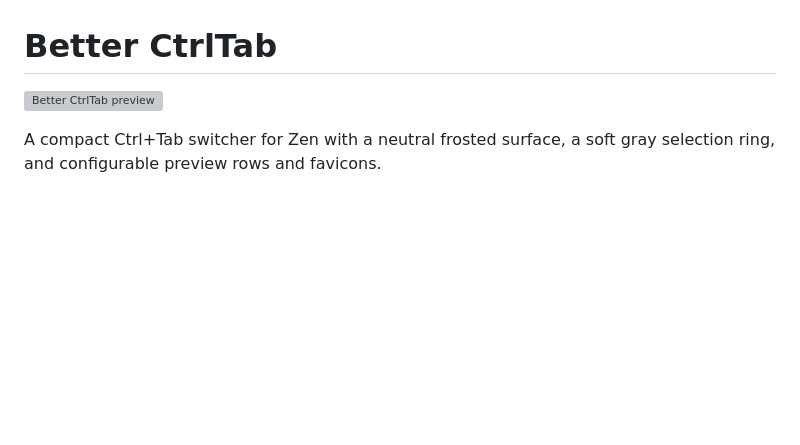
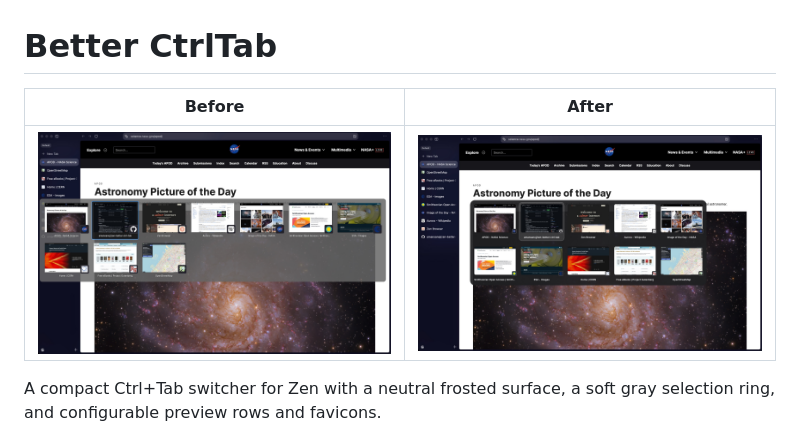
Before and after one commit to amansanoj/zen-better-ctrltab, a Markdown page: README.md, the part around the change. Drawn GitHub-style; pictures changed too: after.jpg (added), before.jpg (added); blank space fills up the shorter version; grey boxes are pictures that could not be loaded.

Commit message:
Show before and after screenshots in README

```diff
--- a/README.md
+++ b/README.md
@@ -1,6 +1,8 @@
 # Better CtrlTab
 
-![Better CtrlTab preview](preview.png)
+| Before | After |
+| --- | --- |
+| ![Default Zen Ctrl+Tab switcher](before.jpg) | ![Better CtrlTab switcher](after.jpg) |
 
 A compact Ctrl+Tab switcher for Zen with a neutral frosted surface, a soft gray selection ring, and configurable preview rows and favicons.
 
```
Also changed, not shown: 1 other file.
